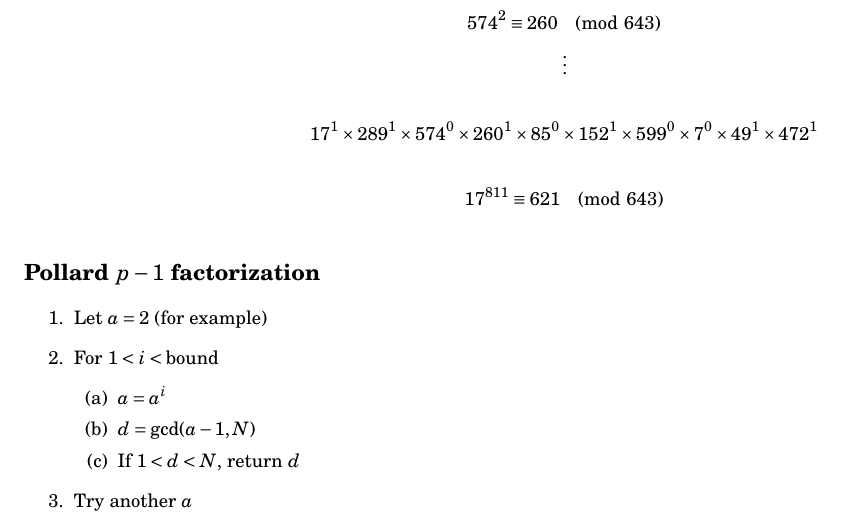
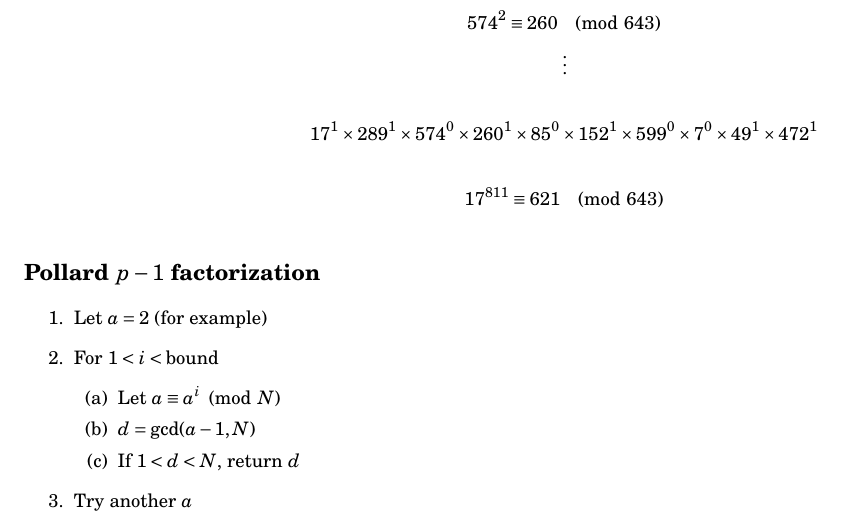
Before and after one commit to tim-harding/cryptography-notes, a LaTeX document (notes.tex): part of page 2 of 3, cut so that both start at the same text. Compiled offline with pdfLaTeX.

Commit message:
Modify Pollard notes

```diff
--- a/notes.tex
+++ b/notes.tex
@@ -157,7 +157,7 @@ Calculate $17^{811} \pmod{643}$
     \item Let $a = 2$ (for example)
     \item For $1 < i < \text{bound}$
     \begin{enumerate}
-        \item $a = a^i$
+        \item Let $a \equiv a^i \pmod{N}$
         \item $d = \gcd(a - 1, N)$
         \item If $1 < d < N$, return $d$
     \end{enumerate}
```
